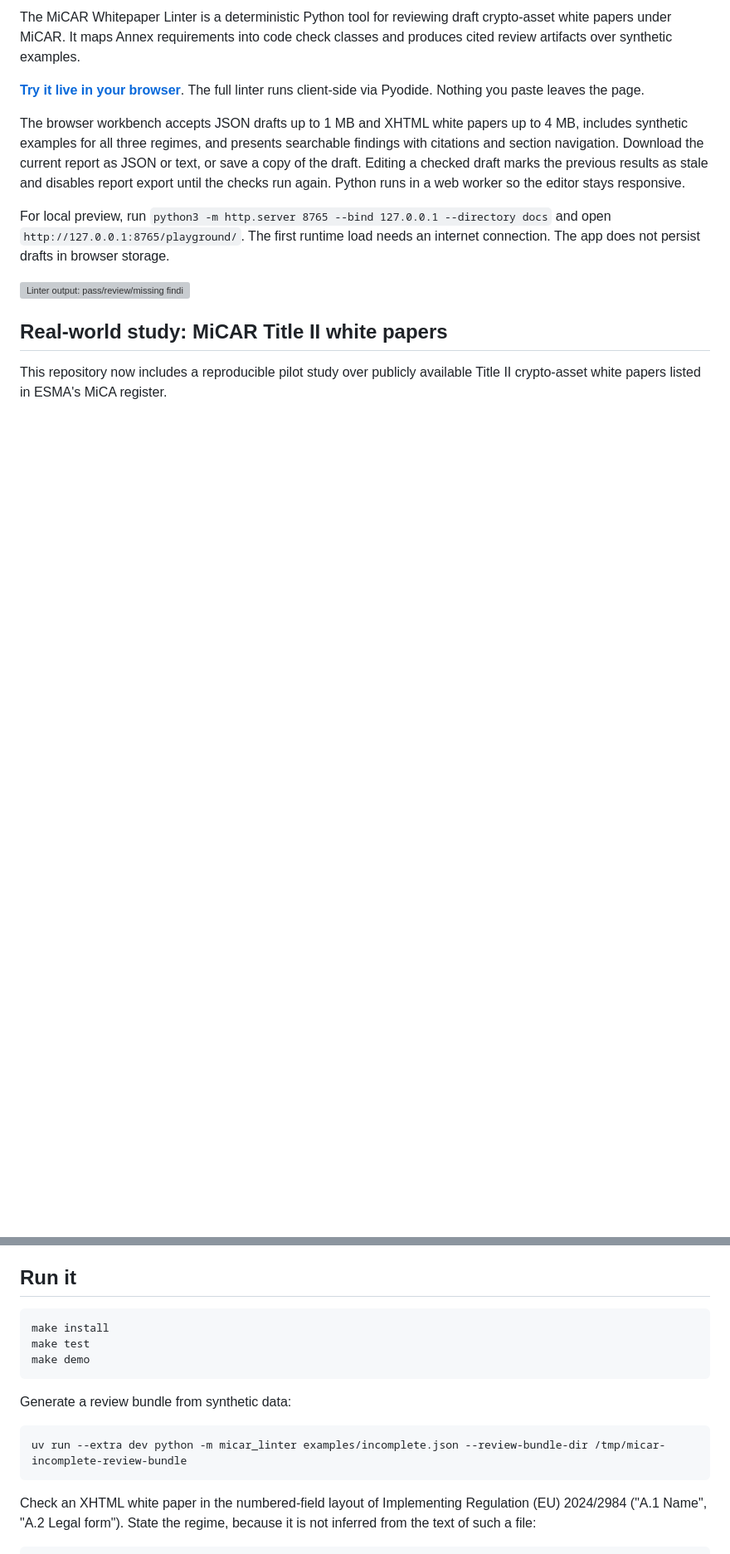
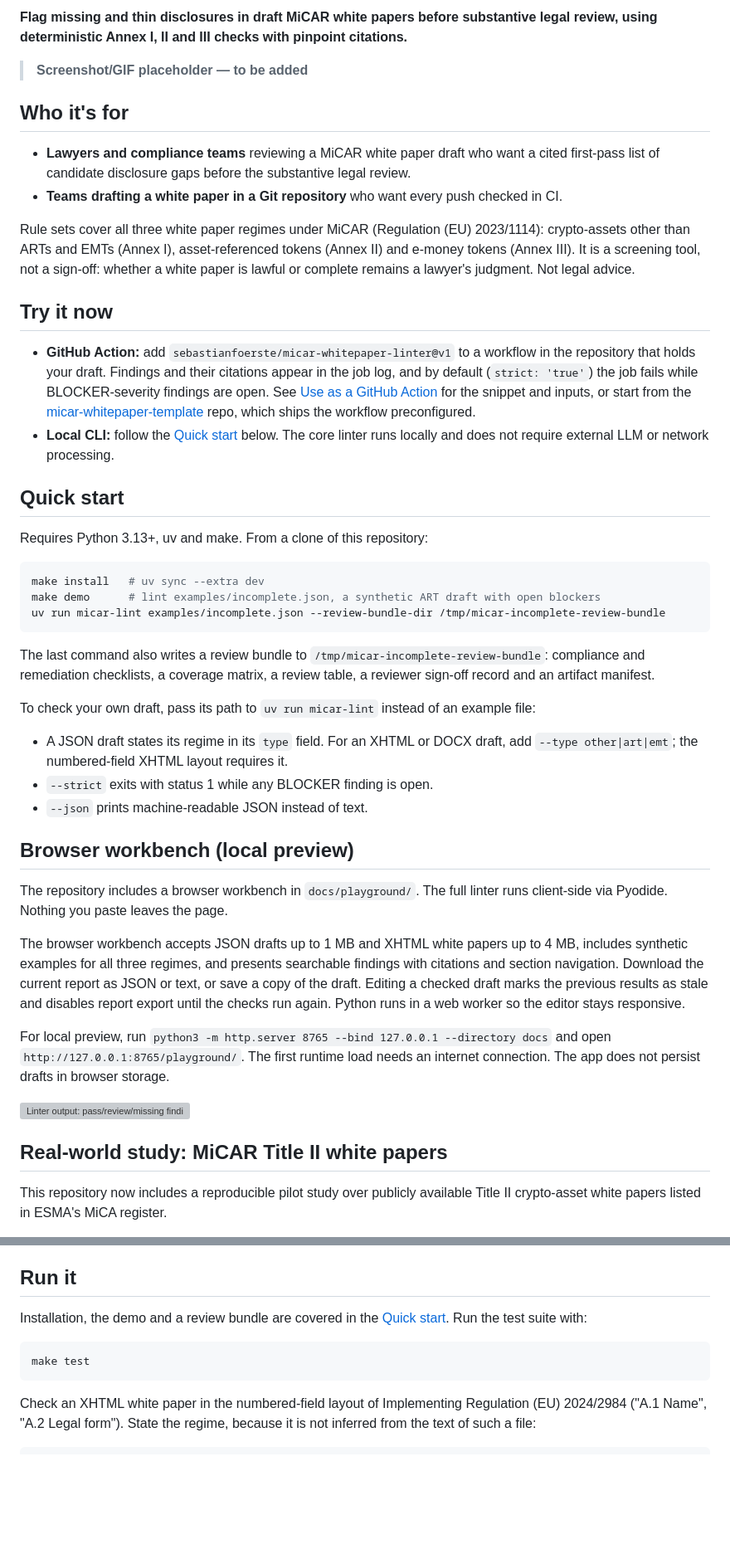
Before and after one commit to sebastianfoerste/micar-whitepaper-linter, a Markdown page: README.md, 2 parts joined by grey strips. Shown at 83% size. GitHub-like rendering; blank space fills up the shorter version; grey boxes are pictures that could not be loaded.

Commit message:
README: landing page for compliance/legal buyers

````diff
--- a/README.md
+++ b/README.md
@@ -4,7 +6,46 @@
 
-The MiCAR Whitepaper Linter is a deterministic Python tool for reviewing draft crypto-asset white papers under MiCAR. It maps Annex requirements into code check classes and produces cited review artifacts over synthetic examples.
+**Flag missing and thin disclosures in draft MiCAR white papers before substantive legal review, using deterministic Annex I, II and III checks with pinpoint citations.**
 
-**[Try it live in your browser](https://sebastianfoerste.github.io/micar-whitepaper-linter/playground/)**. The full linter runs client-side via Pyodide. Nothing you paste leaves the page.
+<!--
+  Screenshot/GIF placeholder — to be added.
+  Replace the note below with a screenshot or GIF of a real run (for example `make demo`
+  in a terminal, or a GitHub Action job log), stored under docs/ with descriptive alt text.
+-->
+> **Screenshot/GIF placeholder — to be added**
+
+## Who it's for
+
+- **Lawyers and compliance teams** reviewing a MiCAR white paper draft who want a cited first-pass list of candidate disclosure gaps before the substantive legal review.
+- **Teams drafting a white paper in a Git repository** who want every push checked in CI.
+
+Rule sets cover all three white paper regimes under MiCAR (Regulation (EU) 2023/1114): crypto-assets other than ARTs and EMTs (Annex I), asset-referenced tokens (Annex II) and e-money tokens (Annex III). It is a screening tool, not a sign-off: whether a white paper is lawful or complete remains a lawyer's judgment. Not legal advice.
+
+## Try it now
+
+- **GitHub Action:** add `sebastianfoerste/micar-whitepaper-linter@v1` to a workflow in the repository that holds your draft. Findings and their citations appear in the job log, and by default (`strict: 'true'`) the job fails while BLOCKER-severity findings are open. See [Use as a GitHub Action](#use-as-a-github-action) for the snippet and inputs, or start from the [micar-whitepaper-template](https://github.com/sebastianfoerste/micar-whitepaper-template) repo, which ships the workflow preconfigured.
+- **Local CLI:** follow the [Quick start](#quick-start) below. The core linter runs locally and does not require external LLM or network processing.
+
+## Quick start
+
+Requires Python 3.13+, uv and make. From a clone of this repository:
+
+```bash
+make install   # uv sync --extra dev
+make demo      # lint examples/incomplete.json, a synthetic ART draft with open blockers
+uv run micar-lint examples/incomplete.json --review-bundle-dir /tmp/micar-incomplete-review-bundle
+```
+
+The last command also writes a review bundle to `/tmp/micar-incomplete-review-bundle`: compliance and remediation checklists, a coverage matrix, a review table, a reviewer sign-off record and an artifact manifest.
+
+To check your own draft, pass its path to `uv run micar-lint` instead of an example file:
+
+- A JSON draft states its regime in its `type` field. For an XHTML or DOCX draft, add `--type other|art|emt`; the numbered-field XHTML layout requires it.
+- `--strict` exits with status 1 while any BLOCKER finding is open.
+- `--json` prints machine-readable JSON instead of text.
+
+## Browser workbench (local preview)
+
+The repository includes a browser workbench in `docs/playground/`. The full linter runs client-side via Pyodide. Nothing you paste leaves the page.
 
 The browser workbench accepts JSON drafts up to 1 MB and XHTML white papers up to 4 MB, includes synthetic examples for all three regimes, and presents searchable findings with citations and section navigation. Download the current report as JSON or text, or save a copy of the draft. Editing a checked draft marks the previous results as stale and disables report export until the checks run again. Python runs in a web worker so the editor stays responsive.
 
@@ -28,16 +69,10 @@ Raw white papers are not committed. Study outputs are deterministic first-pass r
 
 ## Run it
 
-```bash
-make install
-make test
-make demo
-```
-
-Generate a review bundle from synthetic data:
+Installation, the demo and a review bundle are covered in the [Quick start](#quick-start). Run the test suite with:
 
 ```bash
-uv run --extra dev python -m micar_linter examples/incomplete.json --review-bundle-dir /tmp/micar-incomplete-review-bundle
+make test
 ```
 
 Check an XHTML white paper in the numbered-field layout of Implementing Regulation (EU) 2024/2984 ("A.1 Name", "A.2 Legal form"). State the regime, because it is not inferred from the text of such a file:
````
Also changed, not shown: other parts of README.md (+2 -0 lines).
